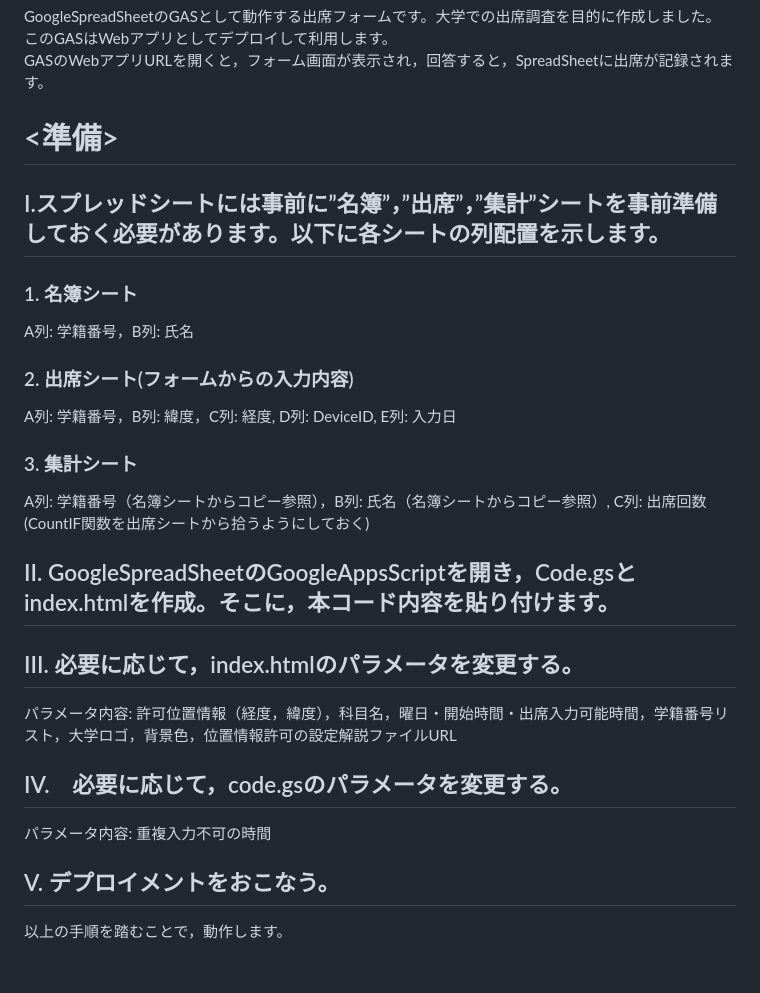
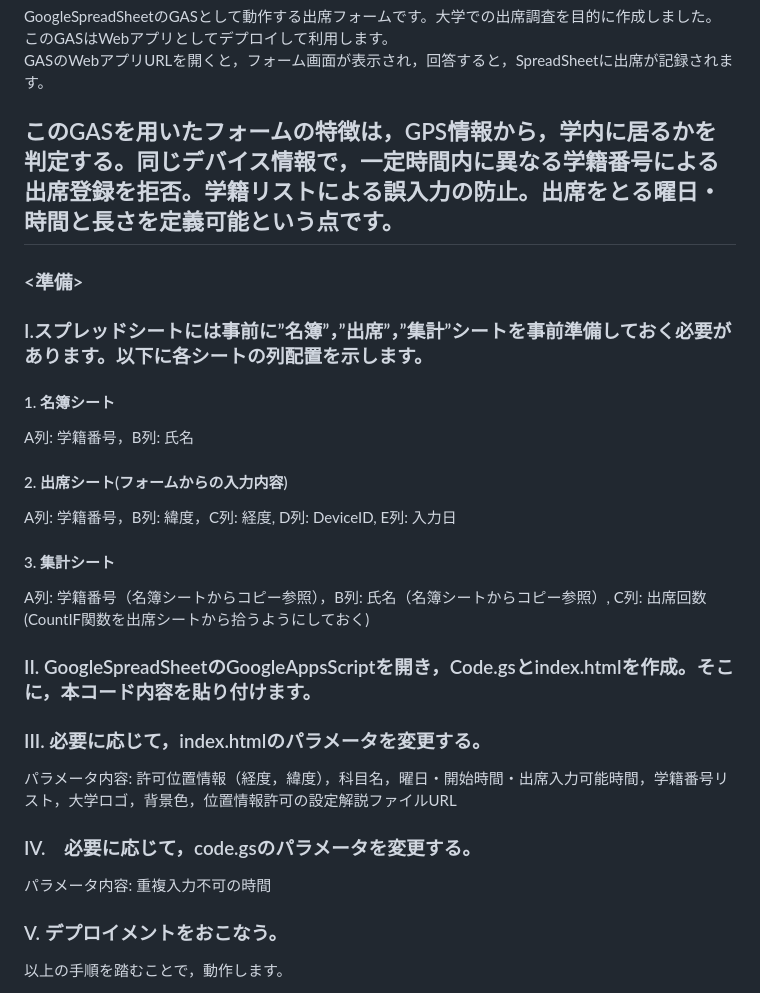
Before and after one commit to tshigeki/GoogleAppsScript-AttendanceForm, a Markdown page: README.md, the part around the change printed below. Drawn GitHub-style; blank space fills up the shorter version.

```diff
--- a/README.md
+++ b/README.md
@@ -2,20 +2,22 @@
 このGASはWebアプリとしてデプロイして利用します。<br>
 GASのWebアプリURLを開くと，フォーム画面が表示され，回答すると，SpreadSheetに出席が記録されます。</p>
 
-# <準備>
-## I.スプレッドシートには事前に”名簿”，”出席”，”集計”シートを事前準備しておく必要があります。以下に各シートの列配置を示します。<br>
-### 1. 名簿シート
+## このGASを用いたフォームの特徴は，GPS情報から，学内に居るかを判定する。同じデバイス情報で，一定時間内に異なる学籍番号による出席登録を拒否。学籍リストによる誤入力の防止。出席をとる曜日・時間と長さを定義可能という点です。
+
+### <準備>
+### I.スプレッドシートには事前に”名簿”，”出席”，”集計”シートを事前準備しておく必要があります。以下に各シートの列配置を示します。<br>
+#### 1. 名簿シート
  A列: 学籍番号，B列: 氏名
-### 2. 出席シート(フォームからの入力内容)
+#### 2. 出席シート(フォームからの入力内容)
  A列: 学籍番号，B列: 緯度，C列: 経度, D列: DeviceID, E列: 入力日
-### 3. 集計シート
+#### 3. 集計シート
  A列: 学籍番号（名簿シートからコピー参照），B列: 氏名（名簿シートからコピー参照）, C列: 出席回数(CountIF関数を出席シートから拾うようにしておく)
-## II. GoogleSpreadSheetのGoogleAppsScriptを開き，Code.gsとindex.htmlを作成。そこに，本コード内容を貼り付けます。
-## III. 必要に応じて，index.htmlのパラメータを変更する。
+### II. GoogleSpreadSheetのGoogleAppsScriptを開き，Code.gsとindex.htmlを作成。そこに，本コード内容を貼り付けます。
+### III. 必要に応じて，index.htmlのパラメータを変更する。
  パラメータ内容: 許可位置情報（経度，緯度），科目名，曜日・開始時間・出席入力可能時間，学籍番号リスト，大学ロゴ，背景色，位置情報許可の設定解説ファイルURL
-## IV.　必要に応じて，code.gsのパラメータを変更する。
+### IV.　必要に応じて，code.gsのパラメータを変更する。
   パラメータ内容: 重複入力不可の時間
-## V. デプロイメントをおこなう。
+### V. デプロイメントをおこなう。
 
 <p>以上の手順を踏むことで，動作します。<br>
 
```
Also changed, not shown: other parts of README.md (+10 -9 lines).
